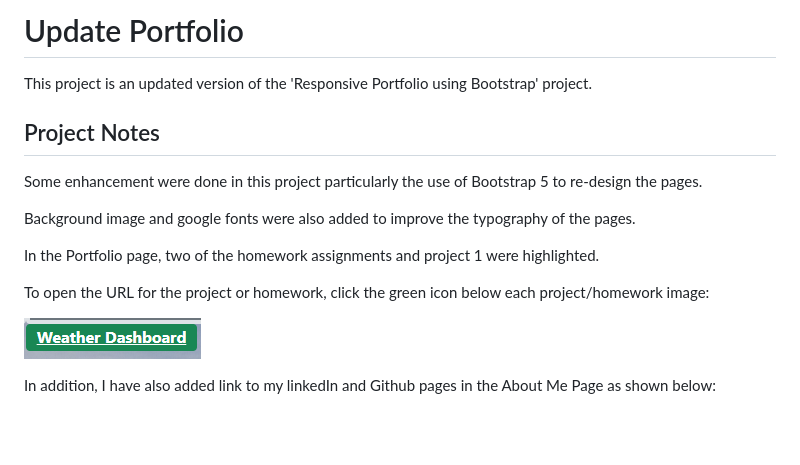
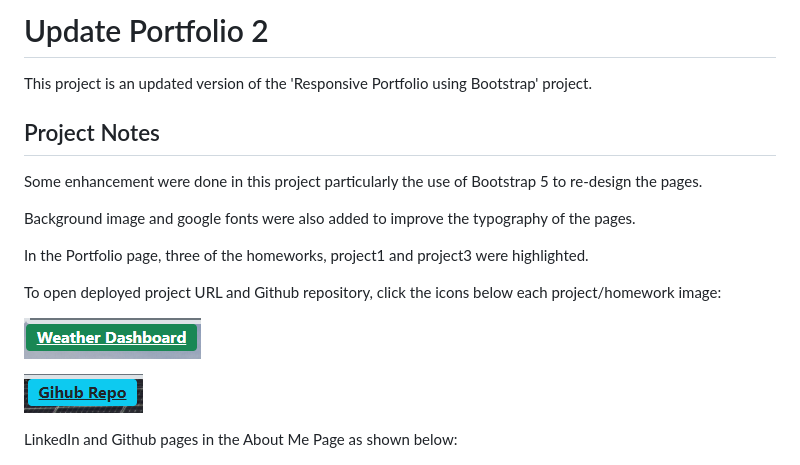
Before and after one commit to apolinar1607/Updated-Portfolio-2, a Markdown page: README.md, the part around the change. Rendered like a GitHub page; pictures changed too: img/github-link.PNG (added); blank space fills up the shorter version.

```diff
--- a/README.md
+++ b/README.md
@@ -1,4 +1,4 @@
-# Update Portfolio
+# Update Portfolio 2
 
 This project is an updated version of the 'Responsive Portfolio using Bootstrap' project.
 
@@ -9,16 +9,19 @@ Some enhancement were done in this project particularly the use of Bootstrap 5 t
 Background image and google fonts were also added to improve the typography of the pages.
 
 
-In the Portfolio page, two of the homework assignments and project 1 were highlighted.
+In the Portfolio page, three of the homeworks, project1 and project3 were highlighted.
 
 
-To open the URL for the project or homework, click the green icon below each project/homework image:
+To open deployed project URL and Github repository, click the icons below each project/homework image:
 
 
-![Project Link](./img/project-link.PNG)
+
+![Deployed Project Link](./img/project-link.PNG)
+
+![Deployed Project Link](./img/github-link.PNG)
 
 
-In addition, I have also added link to my linkedIn and Github pages in the About Me Page as shown below:
+LinkedIn and Github pages in the About Me Page as shown below:
 
 
 ![Social Media Page](./img/social-media-page.PNG)
```
Also changed, not shown: 1 other file.
